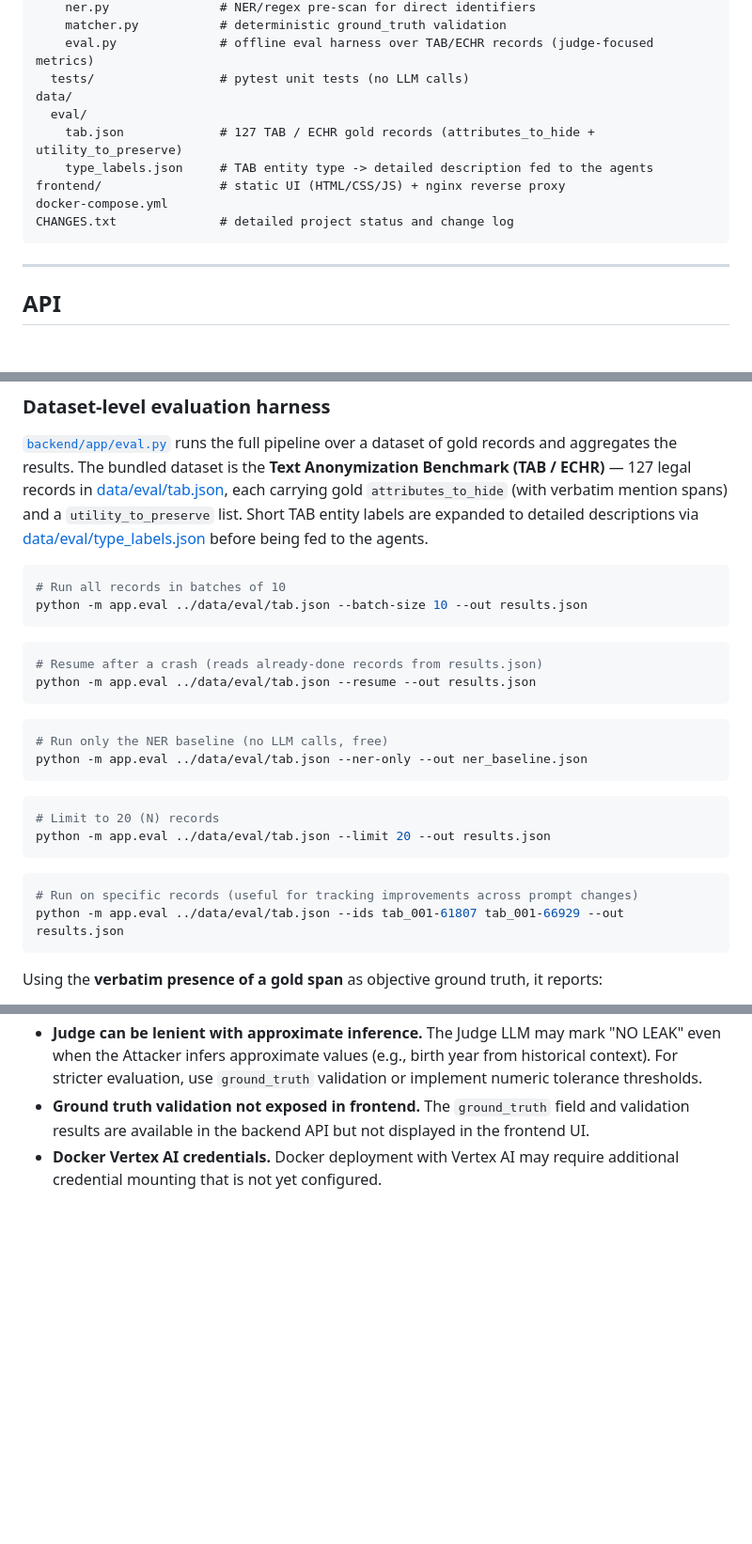
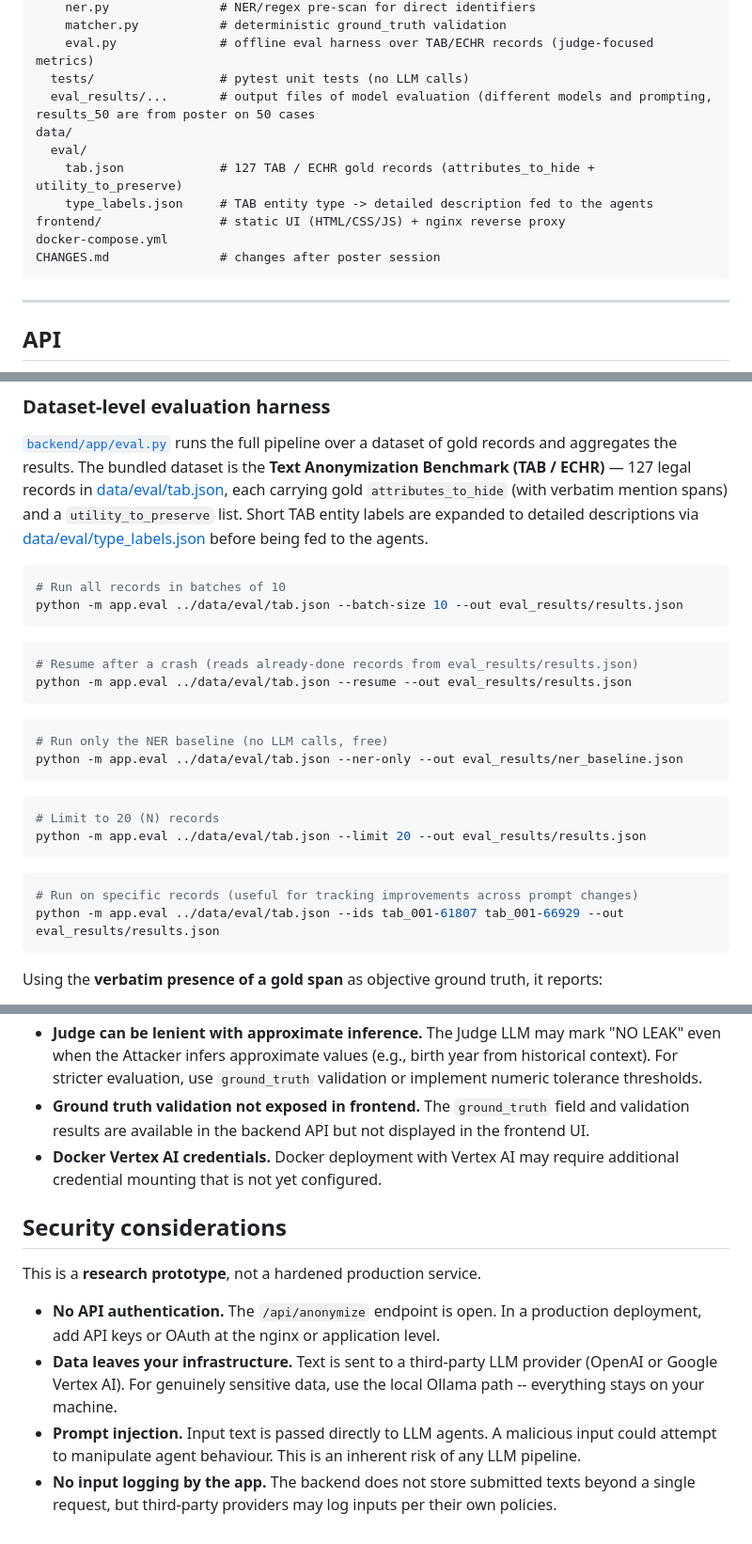
Before and after one commit to thechuong98/tuw-applied-gen-ai-2026s, a Markdown page: README.md, 3 parts joined by grey strips. Shown at 94% size. Drawn GitHub-style; blank space fills up the shorter version.

````diff
--- a/README.md
+++ b/README.md
@@ -264,13 +264,14 @@ backend/
     matcher.py           # deterministic ground_truth validation
     eval.py              # offline eval harness over TAB/ECHR records (judge-focused metrics)
   tests/                 # pytest unit tests (no LLM calls)
+  eval_results/...       # output files of model evaluation (different models and prompting, results_50 are from poster on 50 cases
 data/
   eval/
     tab.json             # 127 TAB / ECHR gold records (attributes_to_hide + utility_to_preserve)
     type_labels.json     # TAB entity type -> detailed description fed to the agents
 frontend/                # static UI (HTML/CSS/JS) + nginx reverse proxy
 docker-compose.yml
-CHANGES.txt              # detailed project status and change log
+CHANGES.md               # changes after poster session
 ```
 
 ---
@@ -375,23 +376,23 @@ descriptions via [data/eval/type_labels.json](data/eval/type_labels.json) before
 
 ```bash
 # Run all records in batches of 10
-python -m app.eval ../data/eval/tab.json --batch-size 10 --out results.json
+python -m app.eval ../data/eval/tab.json --batch-size 10 --out eval_results/results.json
 ```
 ```bash
-# Resume after a crash (reads already-done records from results.json)
-python -m app.eval ../data/eval/tab.json --resume --out results.json
+# Resume after a crash (reads already-done records from eval_results/results.json)
+python -m app.eval ../data/eval/tab.json --resume --out eval_results/results.json
 ```
 ```bash
 # Run only the NER baseline (no LLM calls, free)
-python -m app.eval ../data/eval/tab.json --ner-only --out ner_baseline.json
+python -m app.eval ../data/eval/tab.json --ner-only --out eval_results/ner_baseline.json
 ```
 ```bash
 # Limit to 20 (N) records
-python -m app.eval ../data/eval/tab.json --limit 20 --out results.json
+python -m app.eval ../data/eval/tab.json --limit 20 --out eval_results/results.json
 ```
 ```bash
 # Run on specific records (useful for tracking improvements across prompt changes)
-python -m app.eval ../data/eval/tab.json --ids tab_001-61807 tab_001-66929 --out results.json
+python -m app.eval ../data/eval/tab.json --ids tab_001-61807 tab_001-66929 --out eval_results/results.json
 ```
 
 Using the **verbatim presence of a gold span** as objective ground truth, it reports:
@@ -423,3 +424,12 @@ Use `--texts-out` to override the default texts output path.
 - **Judge can be lenient with approximate inference.** The Judge LLM may mark "NO LEAK" even when the Attacker infers approximate values (e.g., birth year from historical context). For stricter evaluation, use `ground_truth` validation or implement numeric tolerance thresholds.
 - **Ground truth validation not exposed in frontend.** The `ground_truth` field and validation results are available in the backend API but not displayed in the frontend UI.
 - **Docker Vertex AI credentials.** Docker deployment with Vertex AI may require additional credential mounting that is not yet configured.
+
+## Security considerations
+
+This is a **research prototype**, not a hardened production service.
+
+- **No API authentication.** The `/api/anonymize` endpoint is open. In a production deployment, add API keys or OAuth at the nginx or application level.
+- **Data leaves your infrastructure.** Text is sent to a third-party LLM provider (OpenAI or Google Vertex AI). For genuinely sensitive data, use the local Ollama path -- everything stays on your machine.
+- **Prompt injection.** Input text is passed directly to LLM agents. A malicious input could attempt to manipulate agent behaviour. This is an inherent risk of any LLM pipeline.
+- **No input logging by the app.** The backend does not store submitted texts beyond a single request, but third-party providers may log inputs per their own policies.
````
